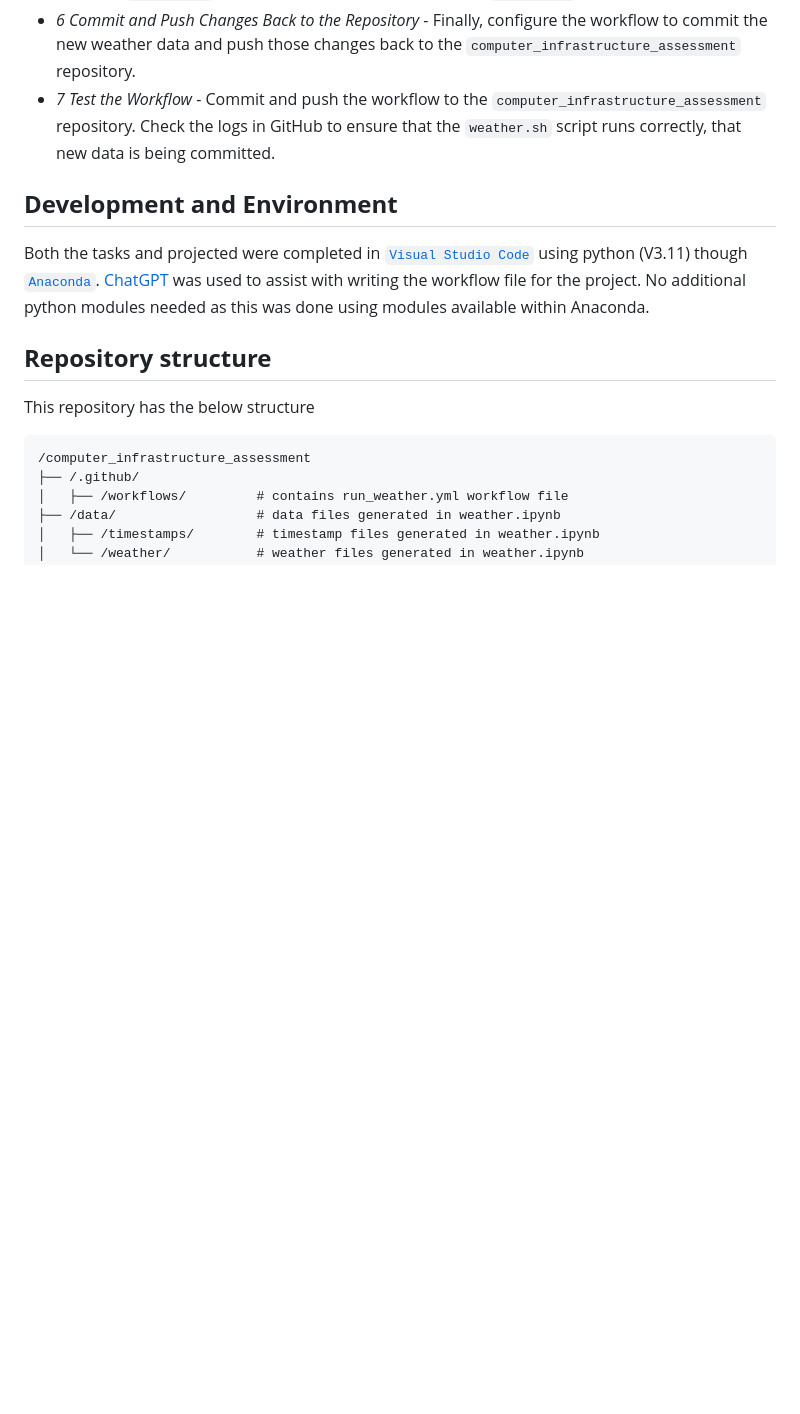
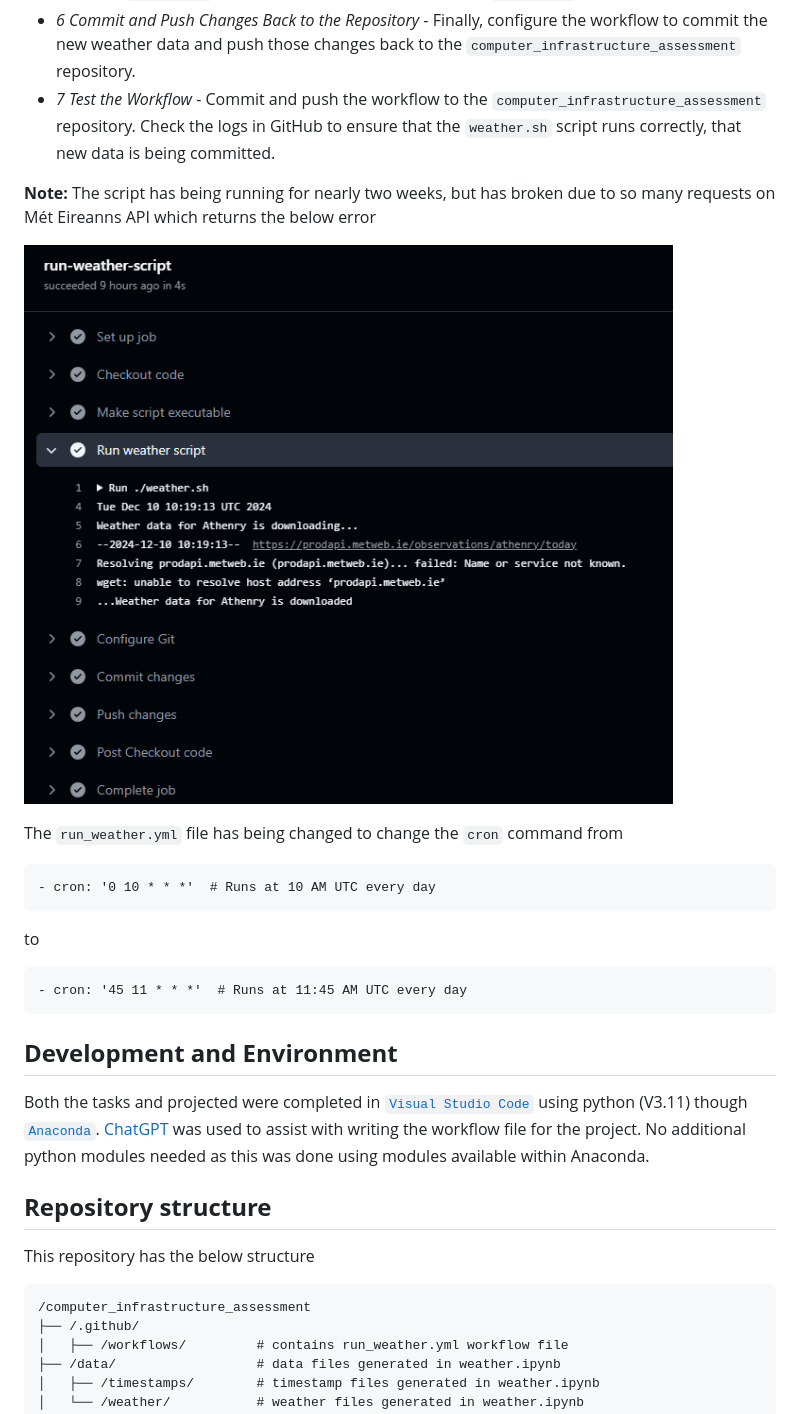
Before and after one commit to EllenMcG/computer_infrastructure_assessment, a Markdown page: README.md, the part around the change. Drawn GitHub-style; pictures changed too: img/error.png (added); blank space fills up the shorter version.

Commit message:
updated github action for Mét Eireann API error

````diff
--- a/README.md
+++ b/README.md
@@ -29,6 +29,22 @@ As part of the project, the shell script *weather.sh* will be automated to push
 - *5 Execute `weather.sh` shell script* - Add a step that runs the `weather.sh` script.
 - *6 Commit and Push Changes Back to the Repository* - Finally, configure the workflow to commit the new weather data and push those changes back to the `computer_infrastructure_assessment` repository.
 - *7 Test the Workflow* - Commit and push the workflow to the `computer_infrastructure_assessment`  repository. Check the logs in GitHub to ensure that the `weather.sh` script runs correctly, that new data is being committed.
+
+**Note:** The script has being running for nearly two weeks, but has broken due to so many requests on Mét Eireanns API which returns the below error
+
+![workflow error message](img/error.png)
+
+The `run_weather.yml` file has being changed to change the `cron` command from
+
+```
+- cron: '0 10 * * *'  # Runs at 10 AM UTC every day
+```
+
+to
+```
+- cron: '45 11 * * *'  # Runs at 11:45 AM UTC every day
+```
+
 
 ## **Development and Environment**
 Both the tasks and projected were completed in [`Visual Studio Code`](https://code.visualstudio.com/) using python (V3.11) though [`Anaconda`](https://www.anaconda.com/). [ChatGPT](https://chatgpt.com/) was used to assist with writing the workflow file for the project. No additional python modules needed as this was done using modules available within Anaconda.
````
Also changed, not shown: img/map.png (added), 2 other files.
